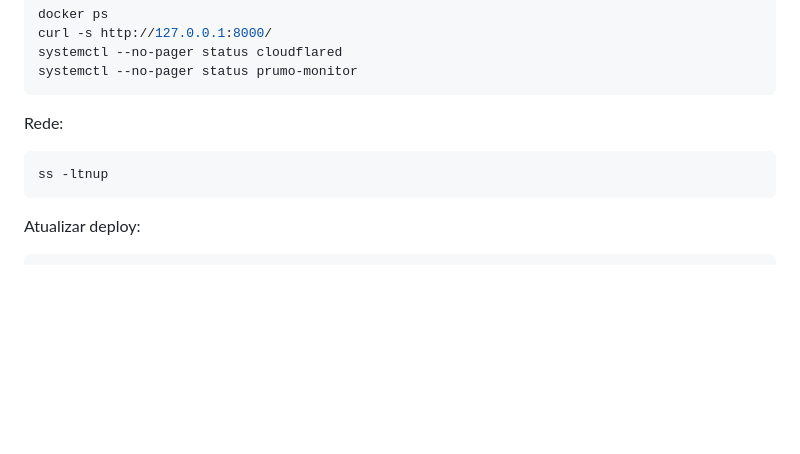
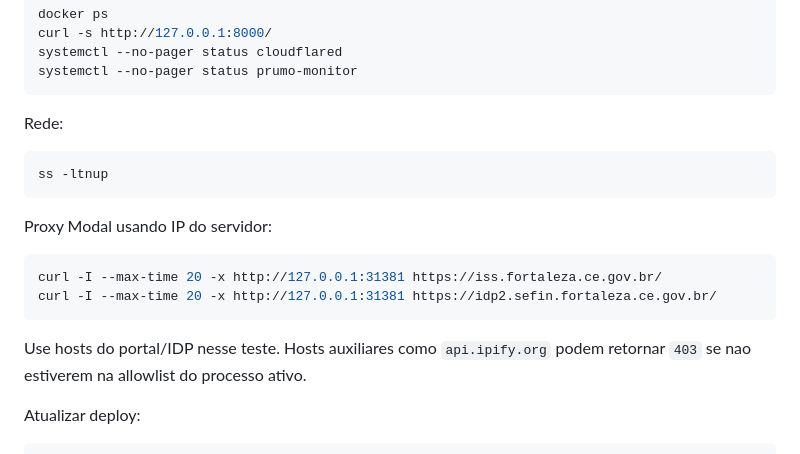
Before and after one commit to prumosistemas/app, a Markdown page: docs/SERVER_CONTEXT.md, the part around the change. Rendered like a GitHub page; blank space fills up the shorter version.

Commit message:
Documenta teste do proxy do servidor

````diff
--- a/docs/SERVER_CONTEXT.md
+++ b/docs/SERVER_CONTEXT.md
@@ -87,6 +87,15 @@ Rede:
 ss -ltnup
 ```
 
+Proxy Modal usando IP do servidor:
+
+```bash
+curl -I --max-time 20 -x http://127.0.0.1:31381 https://iss.fortaleza.ce.gov.br/
+curl -I --max-time 20 -x http://127.0.0.1:31381 https://idp2.sefin.fortaleza.ce.gov.br/
+```
+
+Use hosts do portal/IDP nesse teste. Hosts auxiliares como `api.ipify.org` podem retornar `403` se nao estiverem na allowlist do processo ativo.
+
 Atualizar deploy:
 
 ```bash
````
